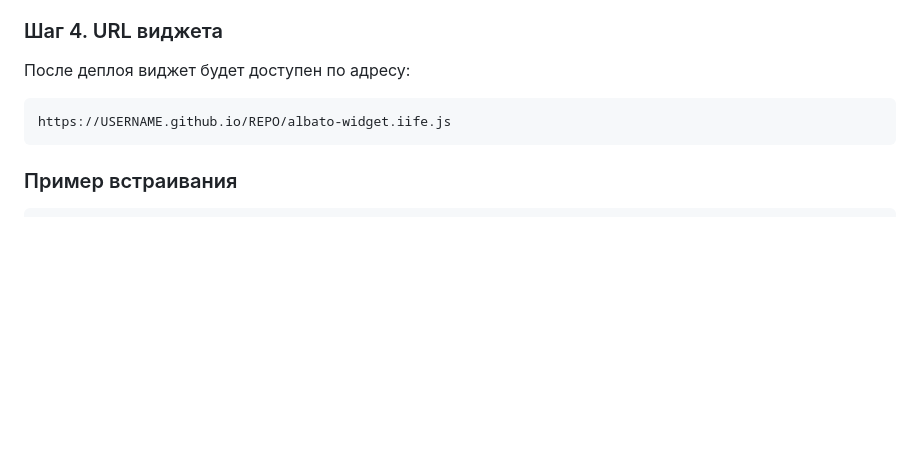
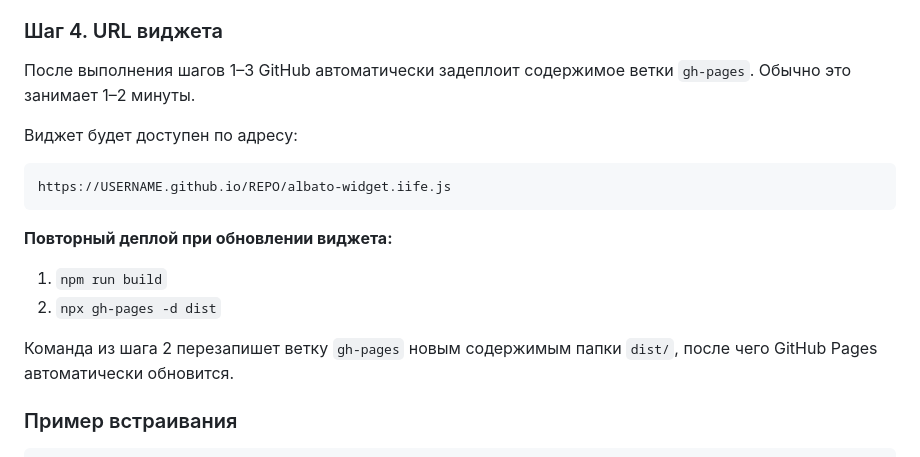
Before and after one commit to yourinho/integrations_widget, a Markdown page: GITHUB_PAGES.md, the part around the change. GitHub-like rendering; blank space fills up the shorter version.

Commit message:
Update instructions for github pages

````diff
--- a/GITHUB_PAGES.md
+++ b/GITHUB_PAGES.md
@@ -43,11 +43,20 @@ cd ..
 
 ### Шаг 4. URL виджета
 
-После деплоя виджет будет доступен по адресу:
+После выполнения шагов 1–3 GitHub автоматически задеплоит содержимое ветки `gh-pages`. Обычно это занимает 1–2 минуты.
+
+Виджет будет доступен по адресу:
 
 ```
 https://USERNAME.github.io/REPO/albato-widget.iife.js
 ```
+
+**Повторный деплой при обновлении виджета:**
+
+1. `npm run build`
+2. `npx gh-pages -d dist`
+
+Команда из шага 2 перезапишет ветку `gh-pages` новым содержимым папки `dist/`, после чего GitHub Pages автоматически обновится.
 
 ### Пример встраивания
 
````
